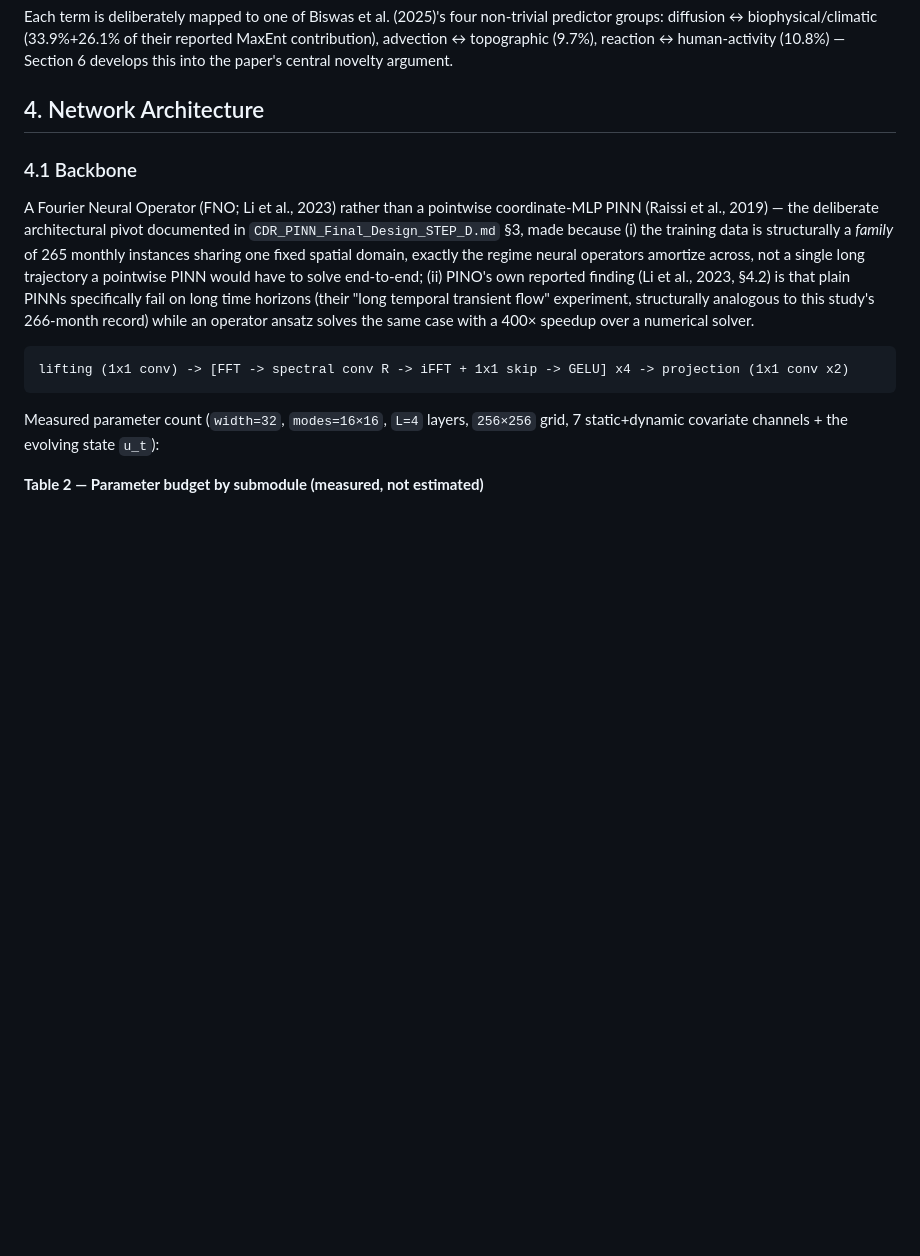
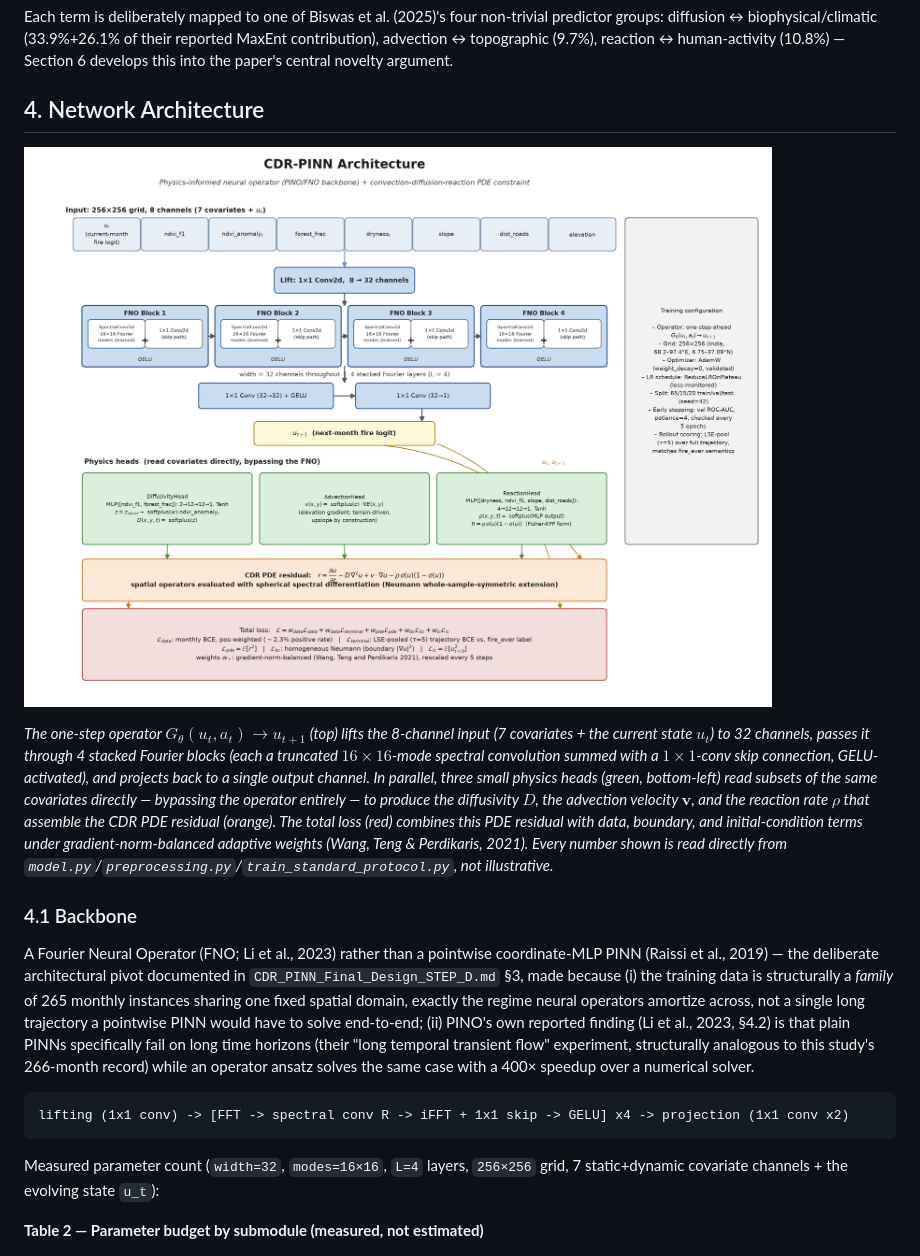
Before and after one commit to rawan230/_PINO_For_Spatial_Mapping_INDIA-2000-2022-, a Markdown page: Design_and_Paper/CDR_PINN_Methodology_Section.md, the part around the change. Rendered like a GitHub page; pictures changed too: CDR_PINN_Data/cdr_pinn_architecture_diagram.png (added); blank space fills up the shorter version.

```diff
--- a/Design_and_Paper/CDR_PINN_Methodology_Section.md
+++ b/Design_and_Paper/CDR_PINN_Methodology_Section.md
@@ -114,6 +114,19 @@ MaxEnt contribution), advection ↔ topographic (9.7%), reaction ↔ human-activ
 (10.8%) — Section 6 develops this into the paper's central novelty argument.
 
 ## 4. Network Architecture
+
+![CDR-PINN architecture: PINO/FNO backbone plus the three physics heads and the four-term adaptive loss](../CDR_PINN_Data/cdr_pinn_architecture_diagram.png)
+
+*The one-step operator $G_\theta(u_t, a_t) \to u_{t+1}$ (top) lifts the 8-channel input (7
+covariates + the current state $u_t$) to 32 channels, passes it through 4 stacked Fourier blocks
+(each a truncated $16\times16$-mode spectral convolution summed with a $1\times1$-conv skip
+connection, GELU-activated), and projects back to a single output channel. In parallel, three
+small physics heads (green, bottom-left) read subsets of the same covariates directly — bypassing
+the operator entirely — to produce the diffusivity $D$, the advection velocity $\mathbf{v}$, and
+the reaction rate $\rho$ that assemble the CDR PDE residual (orange). The total loss (red) combines
+this PDE residual with data, boundary, and initial-condition terms under gradient-norm-balanced
+adaptive weights (Wang, Teng & Perdikaris, 2021). Every number shown is read directly from
+`model.py`/`preprocessing.py`/`train_standard_protocol.py`, not illustrative.*
 
 ### 4.1 Backbone
 
```
Also changed, not shown: 1 other file.
